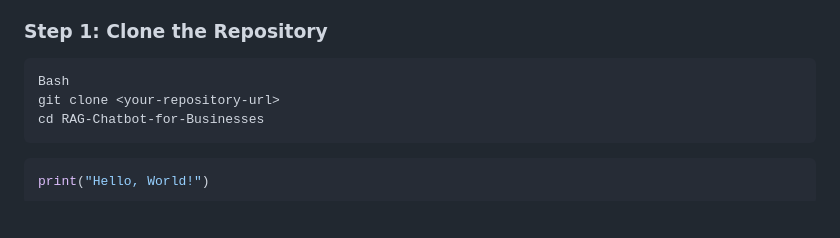
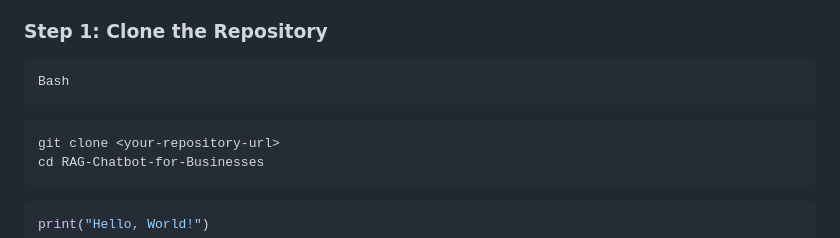
Before and after one commit to aelaf-git/Rag-Chatbot-for-Businesses, a Markdown page: README.md, the part around the change. Drawn GitHub-style; blank space fills up the shorter version.

`````diff
--- a/README.md
+++ b/README.md
@@ -44,8 +44,10 @@ This guide will walk you through running the entire application suite on your lo
 - A Render account (for the PostgreSQL database)
 - A GroqCloud account (for the LLM API key)
 ### Step 1: Clone the Repository
+````
+Bash
+````
 ```
-Bash
 git clone <your-repository-url>
 cd RAG-Chatbot-for-Businesses
 ```
`````
